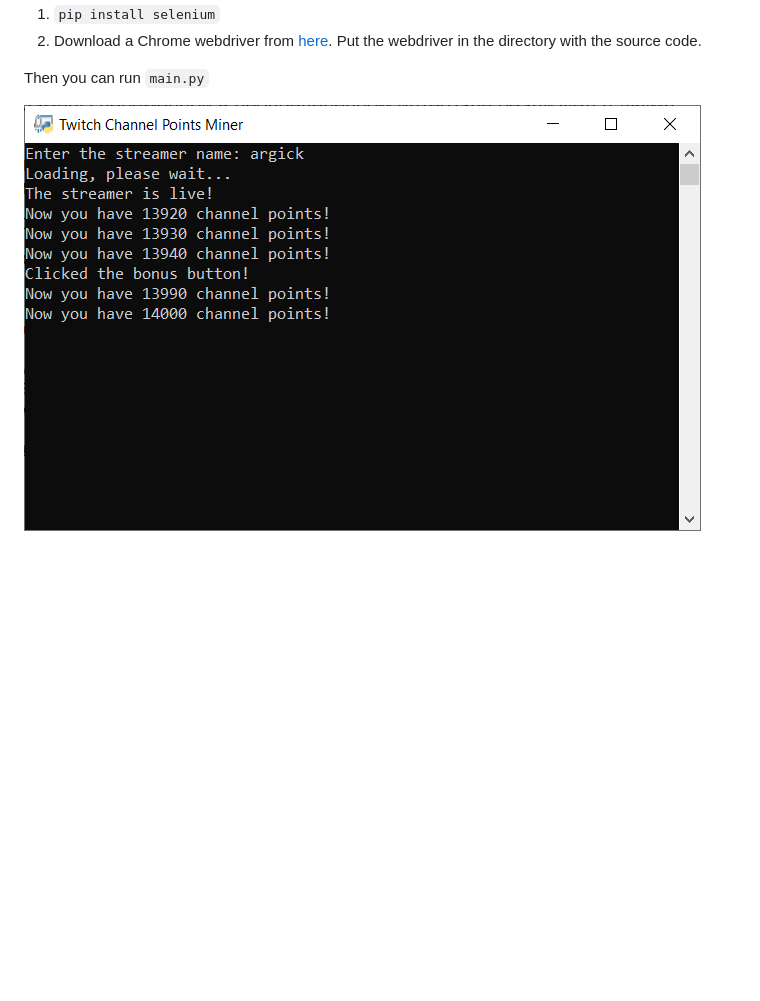
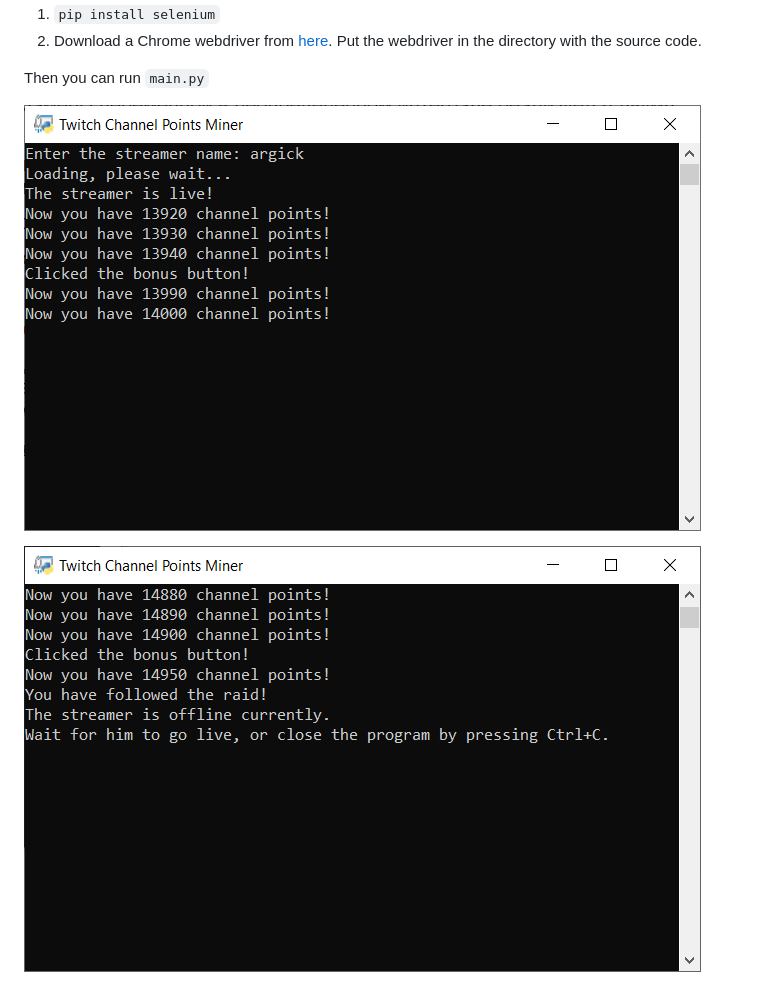
Before and after one commit to Tkd-Alex/Twitch-Channel-Points-Miner-v2, a Markdown page: README.md, the part around the change. Drawn GitHub-style; pictures changed too: screenshots/screenshot2.png (added); blank space fills up the shorter version.

Commit message:
Add second screenshot

```diff
--- a/README.md
+++ b/README.md
@@ -12,4 +12,6 @@ To run it, you first have to:
 
 Then you can run `main.py`
 
-![Screenshot](/screenshot.png?raw=true)
+![Screenshot](/screenshots/screenshot1.png?raw=true)
+
+![Screenshot](/screenshots/screenshot2.png?raw=true)
```
Also changed, not shown: screenshots/screenshot1.png (renamed from screenshot.png).
